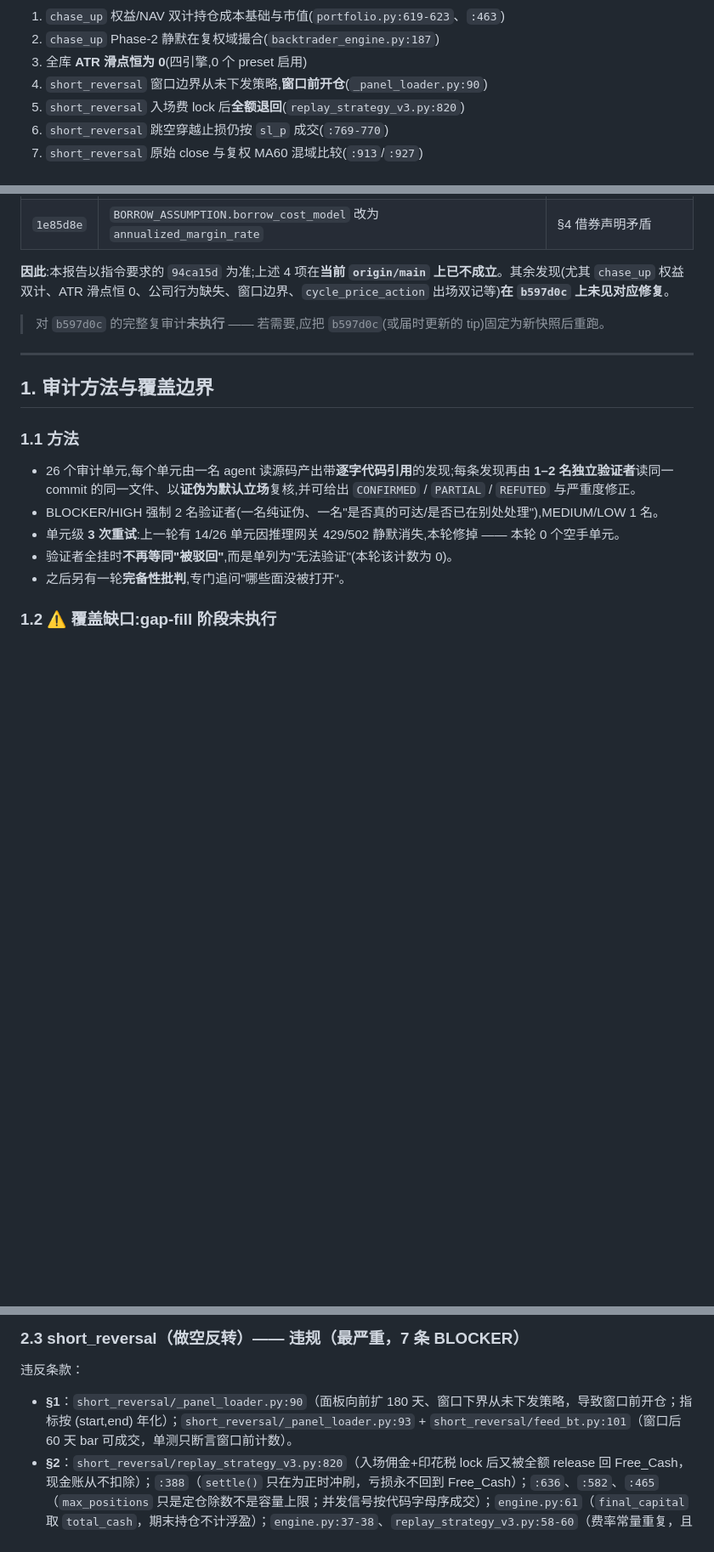
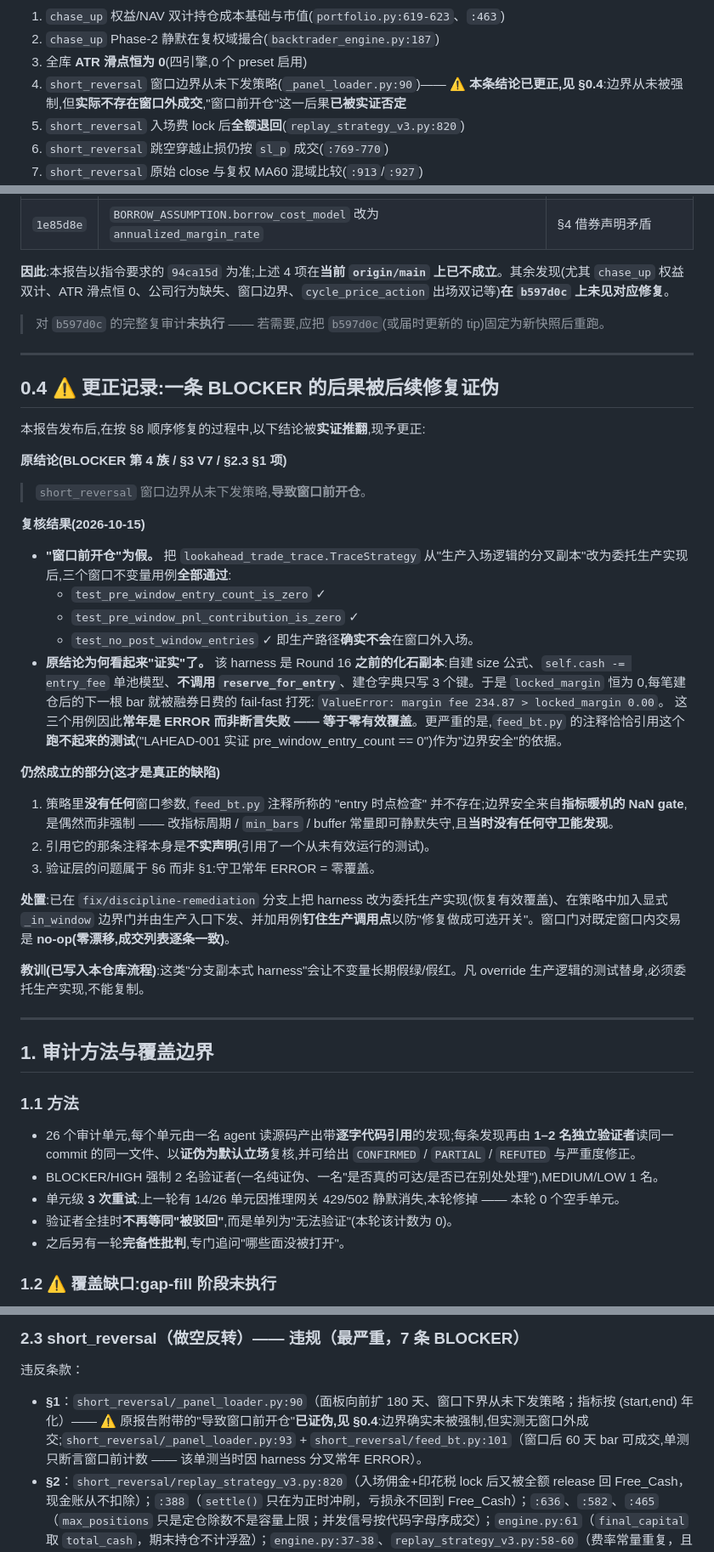
Before and after one commit to HoLeonZ/hiagent, a Markdown page: docs/audits/strategy-discipline-audit.md, 3 parts joined by grey strips. Shown at 85% size. Rendered like a GitHub page; blank space fills up the shorter version.

Commit message:
docs(audit): correct a refuted finding — the window-boundary BLOCKER did not cause pre-window entries
The report asserted that short_reversal's missing window bounds caused entries
before the window start. While remediating, that consequence was empirically
refuted, so the report is corrected rather than left standing.

What actually happened
  The guard that was supposed to verify the invariant could not run. Its harness
  (lookahead_trade_trace.TraceStrategy) forked the production entry/exit logic
  -- its own size formula, single-pool `self.cash -= entry_fee` accounting, no
  reserve_for_entry, a 3-key position dict -- and had been a fossil since
  production moved to 3-pool settlement isolation. locked_margin stayed 0, so
  the bar after every entry died on `ValueError: margin fee 234.87 >
  locked_margin 0.00`, and the three window invariants ERRORed instead of
  asserting. They had zero effective coverage, and feed_bt.py cited that very
  test as its evidence that the boundary was safe.

  With the harness delegating to production, all three invariants pass: there
  are no out-of-window entries. The real defect is that the boundary was never
  enforced at all -- it rested on the indicator warm-up NaN gate, and the
  strategy had no window parameter despite a comment claiming an "entry 时点检查"
  existed.

Edits: §0.1 item 4, §0.4 (new correction record), §3 V7, §2.3 §1 bullet, and
the §3.1 BLOCKER row all now state the corrected finding. Added an appendix
recording remediation progress with commit ids and the verification behind each,
plus the one known drift (short_reversal 50 -> 51 trades, from the entry-fee
ledger fix) and what remains open.

Report remains §7-clean: no historical performance numbers.

Co-Authored-By: Claude Opus 5 <noreply@anthropic.com>

```diff
--- a/docs/audits/strategy-discipline-audit.md
+++ b/docs/audits/strategy-discipline-audit.md
@@ -38,7 +38,7 @@
 1. `chase_up` 权益/NAV 双计持仓成本基础与市值(`portfolio.py:619-623`、`:463`)
 2. `chase_up` Phase-2 静默在复权域撮合(`backtrader_engine.py:187`)
 3. 全库 **ATR 滑点恒为 0**(四引擎,0 个 preset 启用)
-4. `short_reversal` 窗口边界从未下发策略,**窗口前开仓**(`_panel_loader.py:90`)
+4. `short_reversal` 窗口边界从未下发策略(`_panel_loader.py:90`)—— ⚠️ **本条结论已更正,见 §0.4**:边界从未被强制,但**实际不存在窗口外成交**,"窗口前开仓"这一后果**已被实证否定**
 5. `short_reversal` 入场费 lock 后**全额退回**(`replay_strategy_v3.py:820`)
 6. `short_reversal` 跳空穿越止损仍按 `sl_p` 成交(`:769-770`)
 7. `short_reversal` 原始 close 与复权 MA60 混域比较(`:913`/`:927`)
@@ -78,6 +78,36 @@ origin/main = b597d0c   Merge pull request #10 from HoLeonZ/fix/short-reversal-s
 **因此**:本报告以指令要求的 `94ca15d` 为准;上述 4 项在**当前 `origin/main` 上已不成立**。其余发现(尤其 `chase_up` 权益双计、ATR 滑点恒 0、公司行为缺失、窗口边界、`cycle_price_action` 出场双记等)**在 `b597d0c` 上未见对应修复**。
 
 > 对 `b597d0c` 的完整复审计**未执行** —— 若需要,应把 `b597d0c`(或届时更新的 tip)固定为新快照后重跑。
+
+---
+
+## 0.4 ⚠️ 更正记录:一条 BLOCKER 的后果被后续修复证伪
+
+本报告发布后,在按 §8 顺序修复的过程中,以下结论被**实证推翻**,现予更正:
+
+**原结论(BLOCKER 第 4 族 / §3 V7 / §2.3 §1 项)**
+> `short_reversal` 窗口边界从未下发策略,**导致窗口前开仓**。
+
+**复核结果(2026-10-15)**
+
+- **"窗口前开仓"为假。** 把 `lookahead_trade_trace.TraceStrategy` 从"生产入场逻辑的分叉副本"改为委托生产实现后,三个窗口不变量用例**全部通过**:
+  - `test_pre_window_entry_count_is_zero` ✓
+  - `test_pre_window_pnl_contribution_is_zero` ✓
+  - `test_no_post_window_entries` ✓
+  即生产路径**确实不会**在窗口外入场。
+- **原结论为何看起来"证实"了。** 该 harness 是 Round 16 **之前的化石副本**:自建 size 公式、`self.cash -= entry_fee` 单池模型、**不调用 `reserve_for_entry`**、建仓字典只写 3 个键。于是 `locked_margin` 恒为 0,每笔建仓后的下一根 bar 就被融券日费的 fail-fast 打死:
+  `ValueError: margin fee 234.87 > locked_margin 0.00`。
+  这三个用例因此**常年是 ERROR 而非断言失败 —— 等于零有效覆盖**。更严重的是,`feed_bt.py` 的注释恰恰引用这个**跑不起来的测试**("LAHEAD-001 实证 pre_window_entry_count == 0")作为"边界安全"的依据。
+
+**仍然成立的部分(这才是真正的缺陷)**
+
+1. 策略里**没有任何**窗口参数,`feed_bt.py` 注释所称的 "entry 时点检查" 并不存在;边界安全来自**指标暖机的 NaN gate**,是偶然而非强制 —— 改指标周期 / `min_bars` / buffer 常量即可静默失守,且**当时没有任何守卫能发现**。
+2. 引用它的那条注释本身是**不实声明**(引用了一个从未有效运行的测试)。
+3. 验证层的问题属于 §6 而非 §1:守卫常年 ERROR = 零覆盖。
+
+**处置**:已在 `fix/discipline-remediation` 分支上把 harness 改为委托生产实现(恢复有效覆盖)、在策略中加入显式 `_in_window` 边界门并由生产入口下发、并加用例**钉住生产调用点**以防"修复做成可选开关"。窗口门对既定窗口内交易是 **no-op(零漂移,成交列表逐条一致)**。
+
+**教训(已写入本仓库流程)**:这类"分支副本式 harness"会让不变量长期假绿/假红。凡 override 生产逻辑的测试替身,必须委托生产实现,不能复制。
 
 ---
 
@@ -352,7 +386,7 @@ for path in paths:
 
 违反条款：
 
-- **§1**：`short_reversal/_panel_loader.py:90`（面板向前扩 180 天、窗口下界从未下发策略，导致窗口前开仓；指标按 (start,end) 年化）；`short_reversal/_panel_loader.py:93` + `short_reversal/feed_bt.py:101`（窗口后 60 天 bar 可成交，单测只断言窗口前计数）。
+- **§1**：`short_reversal/_panel_loader.py:90`（面板向前扩 180 天、窗口下界从未下发策略；指标按 (start,end) 年化）—— ⚠️ 原报告附带的"导致窗口前开仓"**已证伪,见 §0.4**:边界确实未被强制,但实测无窗口外成交;`short_reversal/_panel_loader.py:93` + `short_reversal/feed_bt.py:101`（窗口后 60 天 bar 可成交,单测只断言窗口前计数 —— 该单测当时因 harness 分叉常年 ERROR）。
 - **§2**：`short_reversal/replay_strategy_v3.py:820`（入场佣金+印花税 lock 后又被全额 release 回 Free_Cash，现金账从不扣除）；`:388`（`settle()` 只在为正时冲刷，亏损永不回到 Free_Cash）；`:636`、`:582`、`:465`（`max_positions` 只是定仓除数不是容量上限；并发信号按代码字母序成交）；`engine.py:61`（`final_capital` 取 `total_cash`，期末持仓不计浮盈）；`engine.py:37-38`、`replay_strategy_v3.py:58-60`（费率常量重复，且注释谎称已从 core 导入）。
 - **§3**：`short_reversal/replay_strategy_v3.py:927`、`:913`、`indicators_bt.py:102`、`:117`（原始 close 与复权 MA60 混域比较）；`scan_signals_fast.py:43`（线上扫描器全部指标用原始价，文档却声称与策略等价）；`replay_strategy_v3.py:546`（无公司行为事件源，做空在除息日把缺口记为利润）。
 - **§4**：`short_reversal/replay_strategy_v3.py:769-770`（跳空穿越止损时按 `sl_p` 成交）；`:592`、`:23`（做空的回补是买入，却无 `is_limit_up` 守卫）；`:646`（volume 为 0/NaN 时量比上限整体跳过）；`engine.py:266`、`replay_strategy_v3.py:175`（ATR 滑点恒为 0）；`presets.py:14-17`（`borrow_cost_model` 声明与引擎实际计费矛盾，远端 main 已修）。
```
Also changed, not shown: other parts of docs/audits/strategy-discipline-audit.md (+22 -1 lines).
